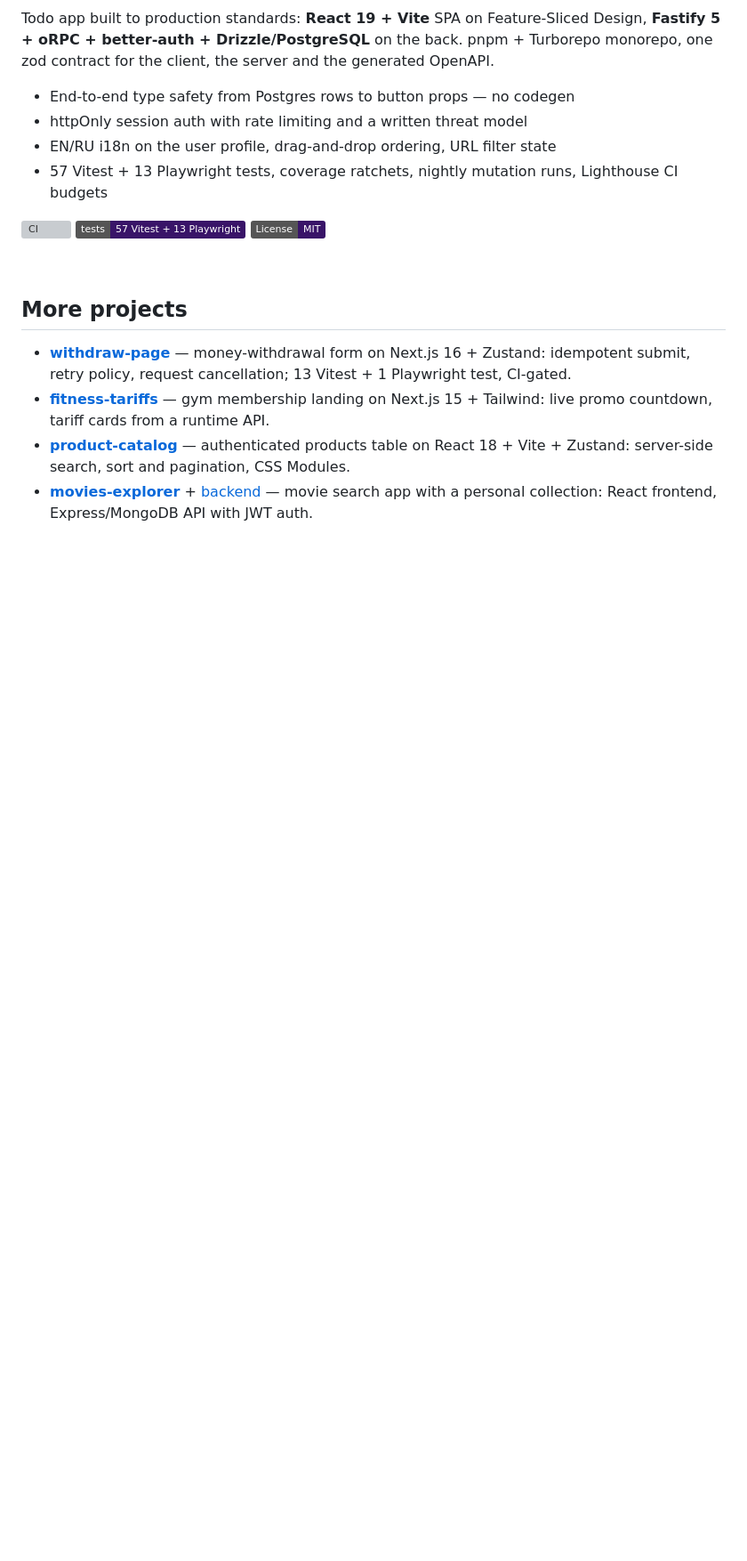
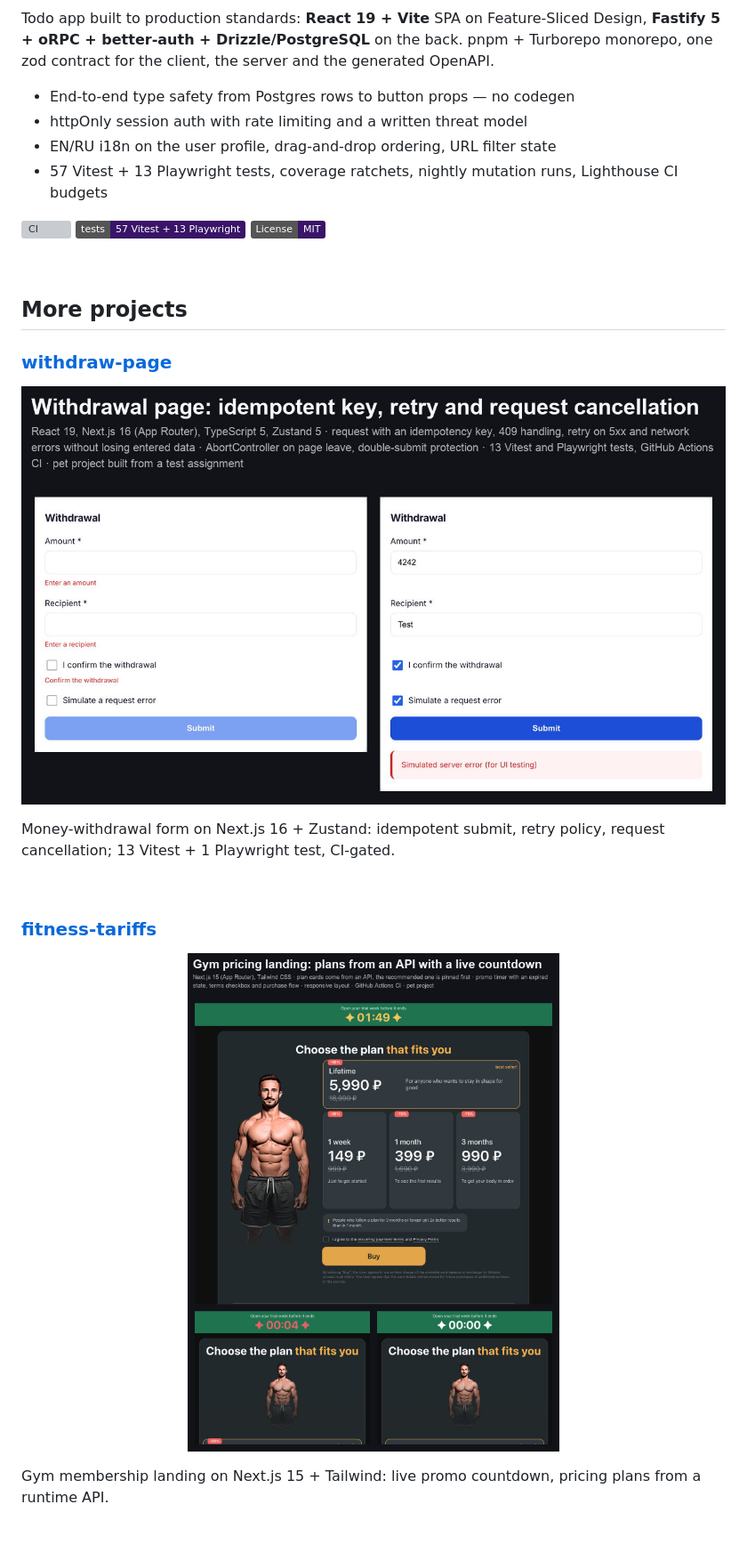
Before and after one commit to ramach05/ramach05, a Markdown page: README.md, the part around one of its changes. Shown at 89% size. Drawn GitHub-style; pictures changed too: images/project-fitness.jpg (added), images/project-withdraw.jpg (added); badges without logos; blank space fills up the shorter version; grey boxes are pictures that could not be loaded.

Commit message:
docs: add English screenshots to every project section

```diff
--- a/README.md
+++ b/README.md
@@ -62,6 +62,17 @@ Todo app built to production standards: **React 19 + Vite** SPA on Feature-Slice
 
 ## More projects
 
-- **[withdraw-page](https://github.com/ramach05/withdraw-page)** — money-withdrawal form on Next.js 16 + Zustand: idempotent submit, retry policy, request cancellation; 13 Vitest + 1 Playwright test, CI-gated.
-- **[fitness-tariffs](https://github.com/ramach05/fitness-tariffs)** — gym membership landing on Next.js 15 + Tailwind: live promo countdown, tariff cards from a runtime API.
-- **[product-catalog](https://github.com/ramach05/product-catalog)** — authenticated products table on React 18 + Vite + Zustand: server-side search, sort and pagination, CSS Modules.
+### [withdraw-page](https://github.com/ramach05/withdraw-page)
+
+<a href="https://github.com/ramach05/withdraw-page"><img src="./images/project-withdraw.jpg" alt="Withdrawal form: empty fields with validation errors, and a filled form with a simulated server error" width="100%" /></a>
+
+Money-withdrawal form on Next.js 16 + Zustand: idempotent submit, retry policy, request cancellation; 13 Vitest + 1 Playwright test, CI-gated.
+
+<br>
+
+### [fitness-tariffs](https://github.com/ramach05/fitness-tariffs)
+
+<a href="https://github.com/ramach05/fitness-tariffs"><img src="./images/project-fitness.jpg" alt="Gym pricing landing: plan cards with discounts and the promo timer running, running out and expired" width="100%" /></a>
+
+Gym membership landing on Next.js 15 + Tailwind: live promo countdown, pricing plans from a runtime API.
+
```
Also changed, not shown: other parts of README.md (+12 -2 lines), images/project-catalog.jpg (added), images/project-racing.jpg (added), images/project-todo.jpg (added).
